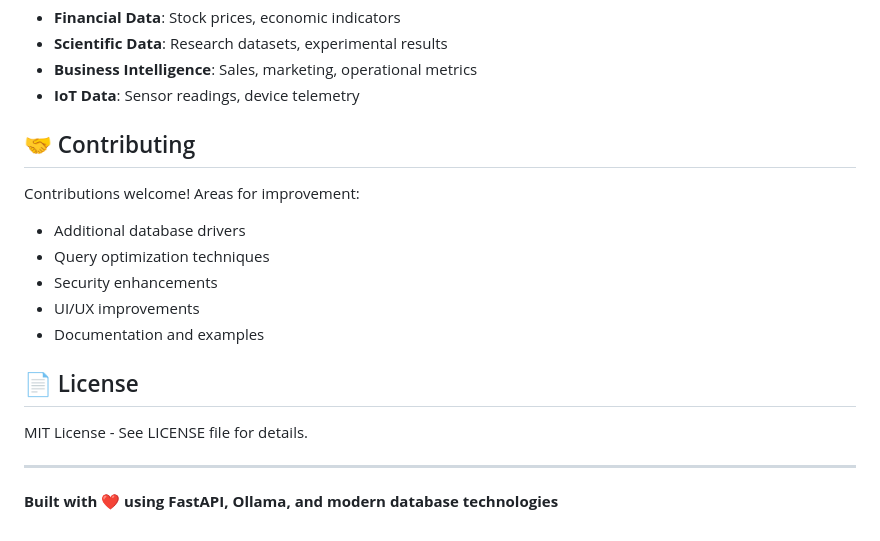
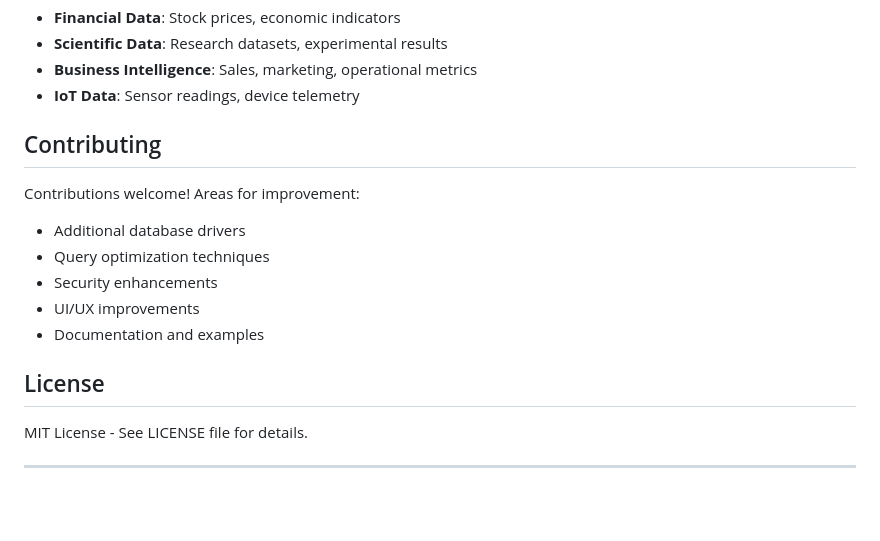
Before and after one commit to jotten7137/MCP_Database, a Markdown page: README.md, the part around one of its changes. GitHub-like rendering; blank space fills up the shorter version.

```diff
--- a/README.md
+++ b/README.md
@@ -249,7 +249,7 @@ docker exec mcp-rag-container python -c \"import asyncpg, sqlalchemy; print('Dat
 - **Business Intelligence**: Sales, marketing, operational metrics
 - **IoT Data**: Sensor readings, device telemetry
 
-## 🤝 Contributing
+## Contributing
 
 Contributions welcome! Areas for improvement:
 - Additional database drivers
@@ -258,10 +258,8 @@ Contributions welcome! Areas for improvement:
 - UI/UX improvements
 - Documentation and examples
 
-## 📄 License
+## License
 
 MIT License - See LICENSE file for details.
 
 ---
-
-**Built with ❤️ using FastAPI, Ollama, and modern database technologies**
```
Also changed, not shown: other parts of README.md (+17 -17 lines).
